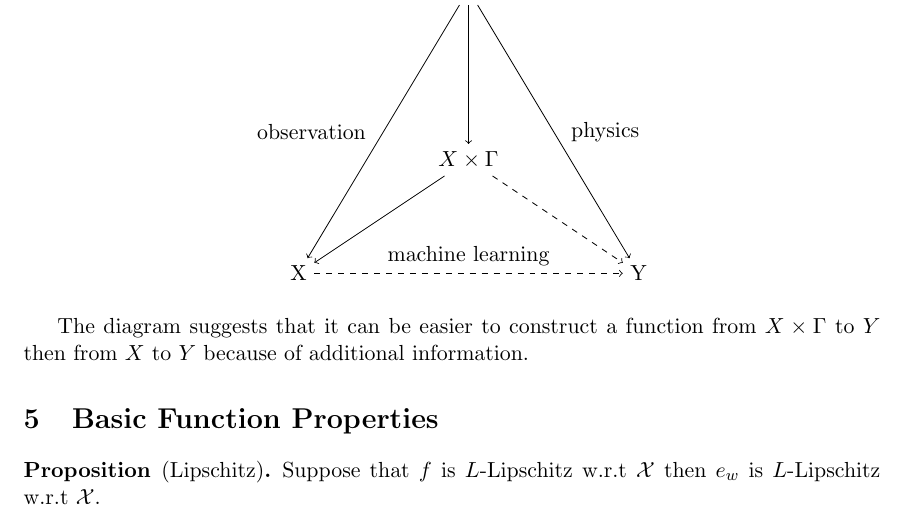
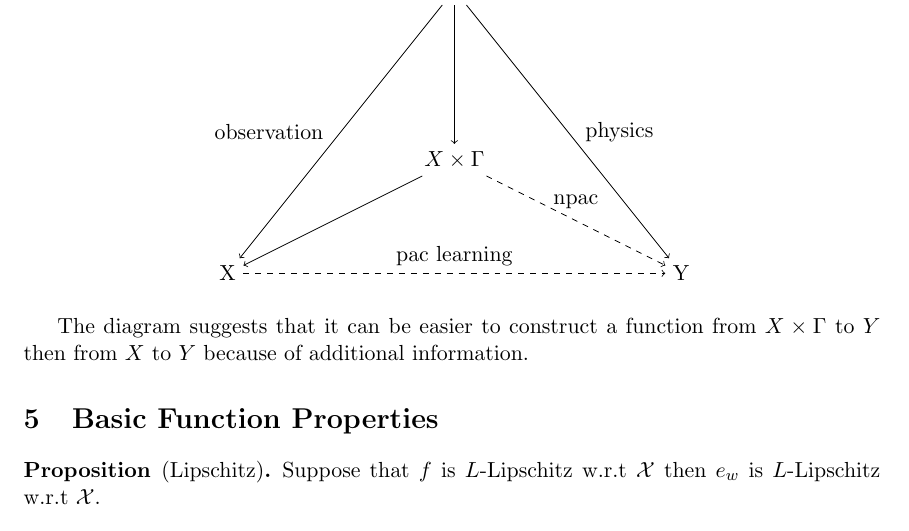
Before and after one commit to xiyuzhai/npac, a LaTeX document (npac.tex): part of page 6 of 8, cut so that both start at the same text. Compiled offline with pdfLaTeX.

Commit message:
label the arrows

```diff
--- a/npac.tex
+++ b/npac.tex
@@ -202,16 +202,16 @@ Consider the following diagram
 	  % Nodes
 	  \node (Z) at (0,5) {Z};
 	  \node (XGamma) at (0,2) {$X\times \Gamma$};
-	  \node (X) at (-3,0) {X};
-	  \node (Y) at (3,0) {Y};
+	  \node (X) at (-4,0) {X};
+	  \node (Y) at (4,0) {Y};
 
 	  % Arrows
 	  \draw[->] (Z) -- (X) node[midway, left=5pt] {observation}; % Solid arrow from Z to X
 	  \draw[->] (Z) -- (Y) node[midway, right=5pt] {physics}; % Solid arrow from Z to Y
 	  \draw[->] (Z) -- (XGamma) node[midway, right=5pt]{}; % Solid arrow from Z to Y
 	  \draw[->] (XGamma) -- (X) node[midway, right=5pt]{}; % Solid arrow from Z to Y
-	  \draw[->, dashed] (XGamma) -- (Y) node[midway, right=5pt]{}; % Solid arrow from Z to Y
-	  \draw[->, dashed] (X) -- (Y) node[midway, above] {machine learning}; % Dashed arrow from X to Y
+	  \draw[->, dashed] (XGamma) -- (Y) node[midway, above=2pt]{npac}; % Solid arrow from Z to Y
+	  \draw[->, dashed] (X) -- (Y) node[midway, above] {pac learning}; % Dashed arrow from X to Y
 	\end{tikzpicture}
 \end{center}
 
```
Also changed, not shown: npac.pdf.
